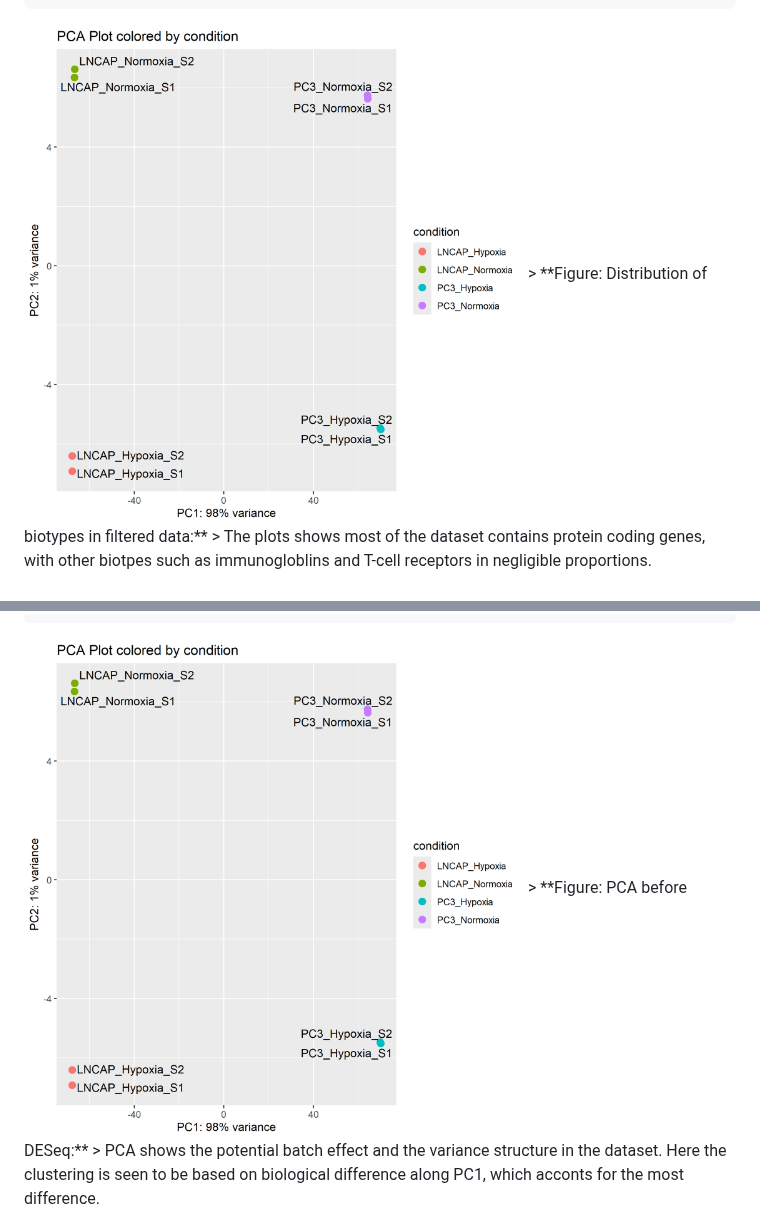
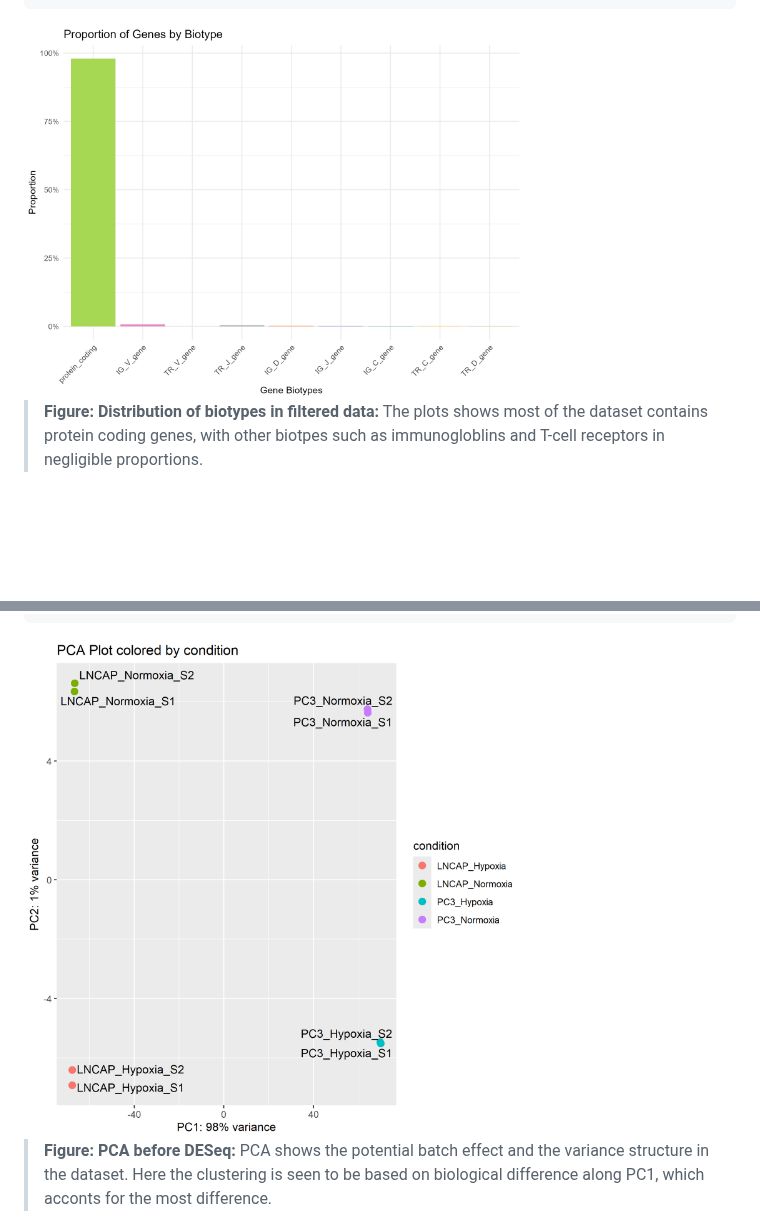
Before and after one commit to AminaHanan246/bulk_rna_seq_prj, a Markdown page: README.md, 2 parts joined by grey strips. GitHub-like rendering; blank space fills up the shorter version.

Commit message:
updating downstream analysis

````diff
--- a/README.md
+++ b/README.md
@@ -578,7 +578,8 @@ p
 output_plot <- "results/genebiotype_proportions.png"
 ggsave(output_plot, plot = p, width = 8, height = 6, dpi = 300)
 ```
-<img src="results/pca_after.png" alt="PCA after DESEQ " width="500"/>
+<img src="results/genebiotype_proportions.png" alt="Distribution of biotypes in filtered data" width="500"/>
+
 > **Figure: Distribution of biotypes in filtered data:**
 > The plots shows most of the dataset contains protein coding genes, with other biotpes such as immunogloblins and T-cell receptors in negligible proportions.
 
@@ -606,7 +607,8 @@ plot_PCA(vsd)
 dev.off()
 plot_PCA(vsd)
 ```
-<img src="results/pca_after.png" alt="PCA after DESEQ " width="500"/>
+<img src="results/pca_before.png" alt="PCA before DESEQ " width="500"/>
+
 > **Figure: PCA before DESeq:**
 > PCA shows the potential batch effect and the variance structure in the dataset. Here the clustering is seen to be based on biological difference along PC1, which acconts for the most difference.
 
````
Also changed, not shown: other parts of README.md (+8 -0 lines).
